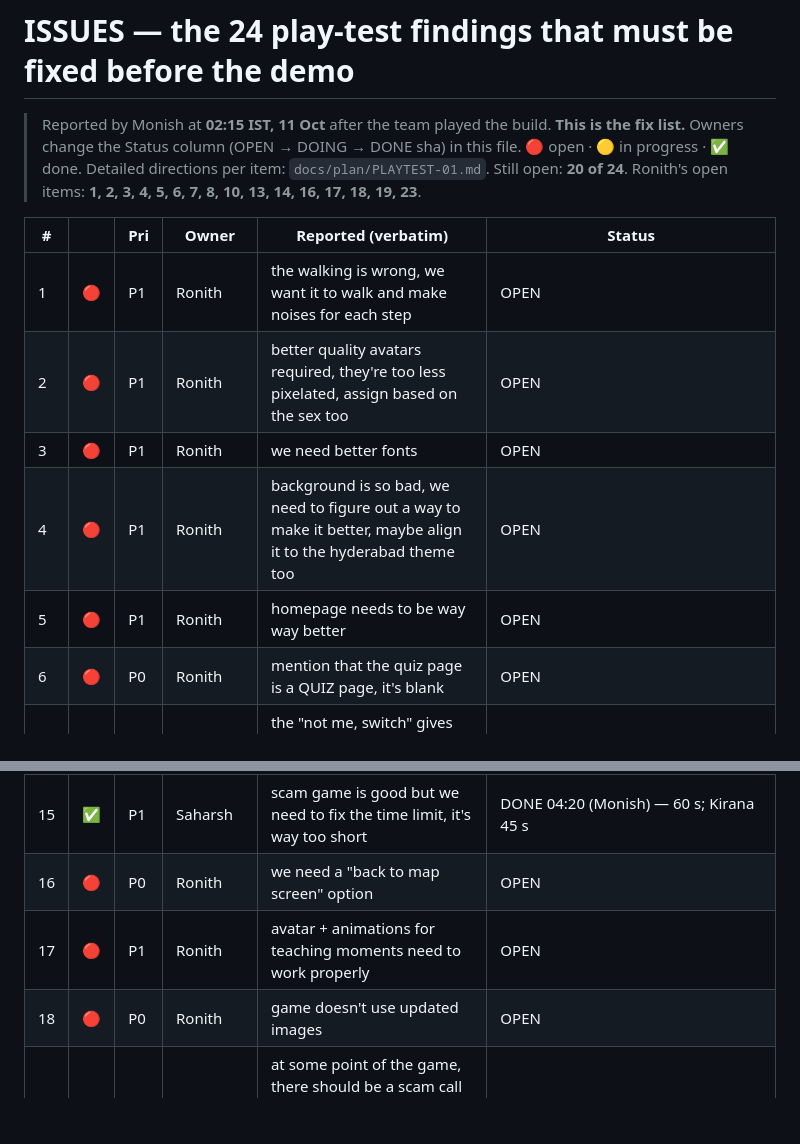
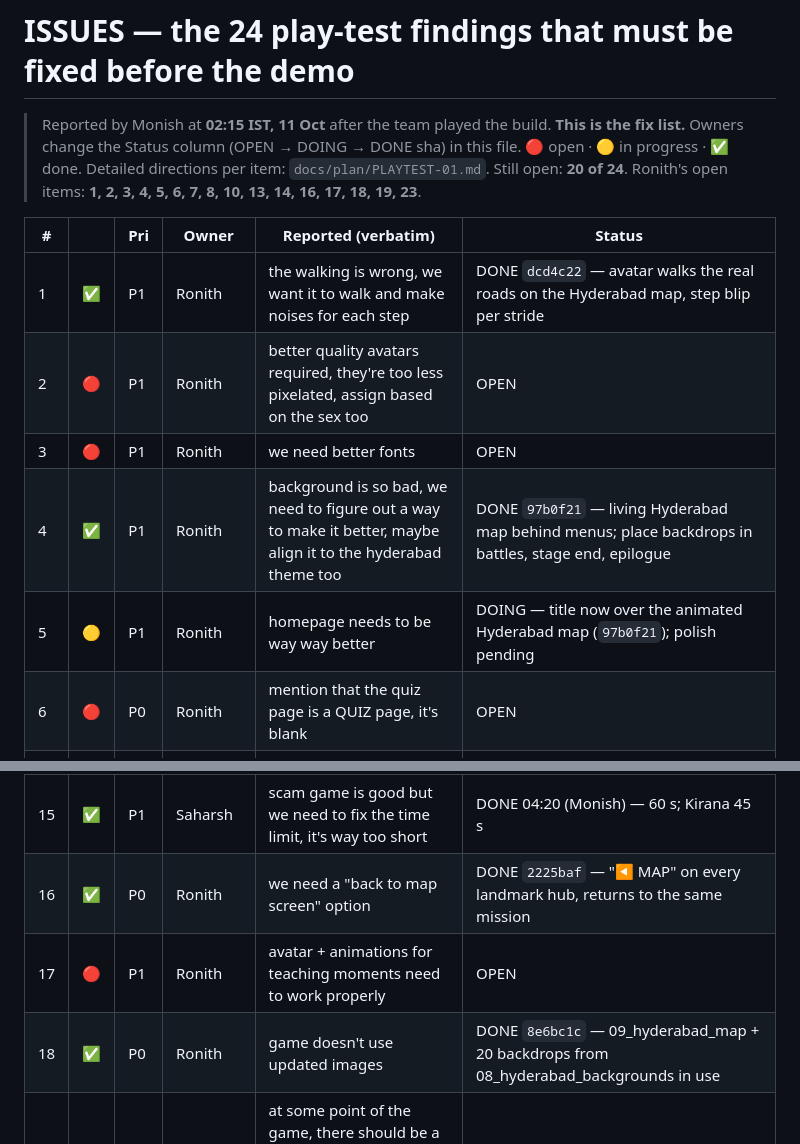
Before and after one commit to 17ronith/PaisaPath, a Markdown page: ISSUES.md, 2 parts joined by grey strips. Rendered like a GitHub page; blank space fills up the shorter version.

Commit message:
plan: ISSUES #1 #4 #16 #18 done, #5 doing; inbox R-monish-03/04/07 done
Co-Authored-By: Claude Opus 5.5 <noreply@anthropic.com>
Claude-Session: https://claude.ai/code/session_01PprbgHjXy9Kvt9t8HnCQB1

```diff
--- a/ISSUES.md
+++ b/ISSUES.md
@@ -7,11 +7,11 @@
 
 | # | | Pri | Owner | Reported (verbatim) | Status |
 |---|---|---|---|---|---|
-| 1 | 🔴 | P1 | Ronith | the walking is wrong, we want it to walk and make noises for each step | OPEN |
+| 1 | ✅ | P1 | Ronith | the walking is wrong, we want it to walk and make noises for each step | DONE `dcd4c22` — avatar walks the real roads on the Hyderabad map, step blip per stride |
 | 2 | 🔴 | P1 | Ronith | better quality avatars required, they're too less pixelated, assign based on the sex too | OPEN |
 | 3 | 🔴 | P1 | Ronith | we need better fonts | OPEN |
-| 4 | 🔴 | P1 | Ronith | background is so bad, we need to figure out a way to make it better, maybe align it to the hyderabad theme too | OPEN |
-| 5 | 🔴 | P1 | Ronith | homepage needs to be way way better | OPEN |
+| 4 | ✅ | P1 | Ronith | background is so bad, we need to figure out a way to make it better, maybe align it to the hyderabad theme too | DONE `97b0f21` — living Hyderabad map behind menus; place backdrops in battles, stage end, epilogue |
+| 5 | 🟡 | P1 | Ronith | homepage needs to be way way better | DOING — title now over the animated Hyderabad map (`97b0f21`); polish pending |
 | 6 | 🔴 | P0 | Ronith | mention that the quiz page is a QUIZ page, it's blank | OPEN |
 | 7 | 🔴 | P0 | Ronith | the "not me, switch" gives some random thing, we need to fix that too | OPEN |
 | 8 | 🔴 | P0 | Ronith | there's a huge black space in the top and bottom of the thing, we need to fit it to screen | OPEN |
@@ -22,9 +22,9 @@
 | 13 | 🔴 | P0 | Ronith | what are lives? what do the hearts represent? | OPEN |
 | 14 | 🔴 | P1 | Ronith | fix text formatting on the buffer screen | OPEN |
 | 15 | ✅ | P1 | Saharsh | scam game is good but we need to fix the time limit, it's way too short | DONE 04:20 (Monish) — 60 s; Kirana 45 s |
-| 16 | 🔴 | P0 | Ronith | we need a "back to map screen" option | OPEN |
+| 16 | ✅ | P0 | Ronith | we need a "back to map screen" option | DONE `2225baf` — "◀ MAP" on every landmark hub, returns to the same mission |
 | 17 | 🔴 | P1 | Ronith | avatar + animations for teaching moments need to work properly | OPEN |
-| 18 | 🔴 | P0 | Ronith | game doesn't use updated images | OPEN |
+| 18 | ✅ | P0 | Ronith | game doesn't use updated images | DONE `8e6bc1c` — 09_hyderabad_map + 20 backdrops from 08_hyderabad_backgrounds in use |
 | 19 | 🔴 | P2 | Aakarsh + Ronith | at some point of the game, there should be a scam call that comes up which is a random sidequest. the dp of the call should be some wonky guy | OPEN |
 | 20 | 🟡 | P1 | Saharsh + Aakarsh | questions are way too ambiguous, imo they're not depicting the financial concepts that we're looking to instill in the students. for example, in the kirana rush game, the deo that we dropped could be a need | DOING — Kirana pool fixed 04:20 (Monish): body spray + phone cover out; bus pass, recharge, game top-up, second earphones in. Battle choices: Aakarsh |
 | 21 | ✅ | P1 | Saharsh + Aakarsh | need to lose more money on bad decisions as consequences or earn less money | DONE 04:25 (Monish, engine side) — Stages 2–3 now pay rent/food/travel (55% / 60% of income) each chapter; sim: good ends ~₹0.9 L solvent, random ₹6–30 k, worst negative. Aakarsh's ×1.5 effects pass still welcome but no longer required |
```
Also changed, not shown: 1 other file.
